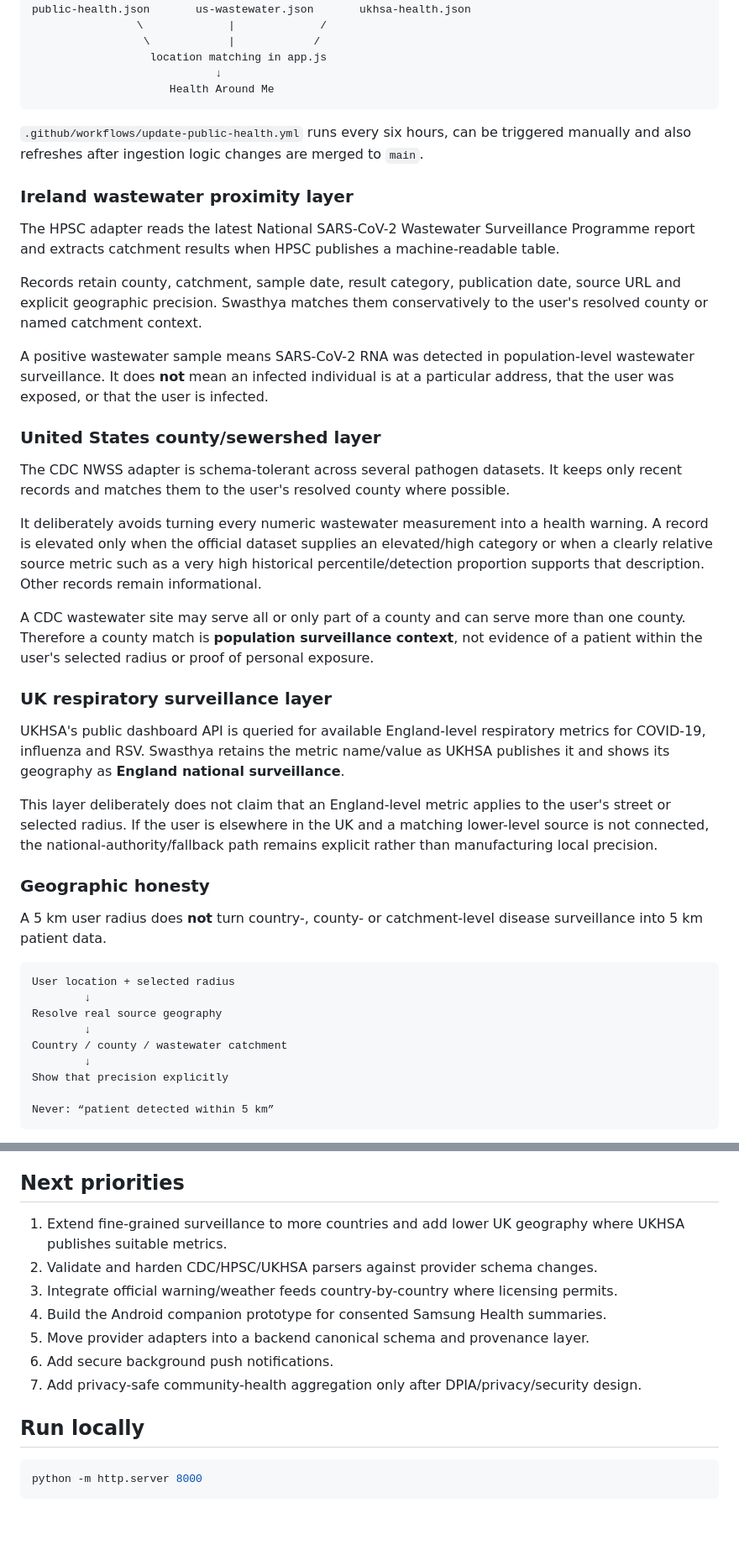
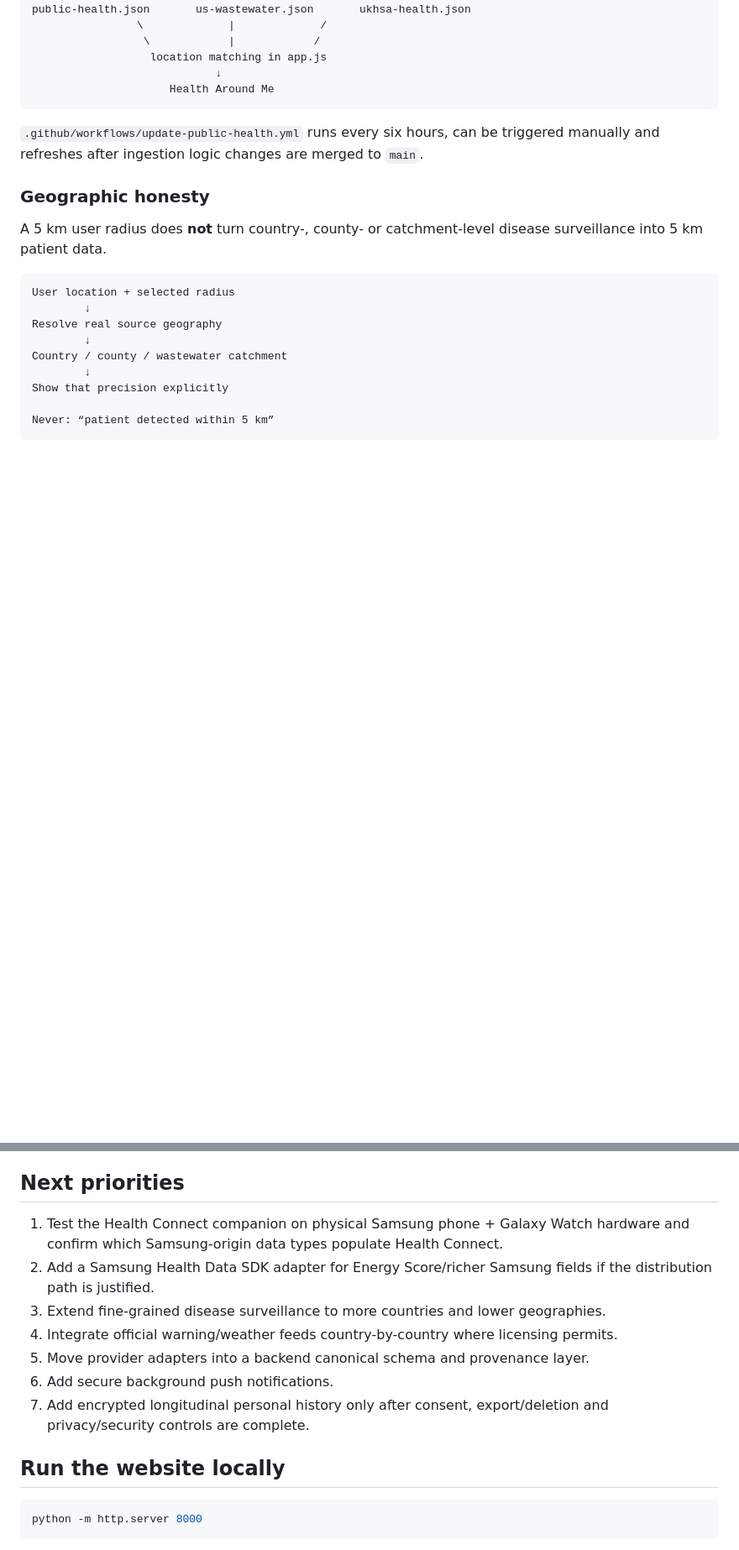
Before and after one commit to Utpal-Mishra/Swasthya, a Markdown page: README.md, 2 parts joined by grey strips. Shown at 84% size. GitHub-like rendering; blank space fills up the shorter version.

````diff
--- a/README.md
+++ b/README.md
@@ -62,29 +62,7 @@ public-health.json       us-wastewater.json       ukhsa-health.json
                      Health Around Me
 ```
 
-`.github/workflows/update-public-health.yml` runs every six hours, can be triggered manually and also refreshes after ingestion logic changes are merged to `main`.
-
-### Ireland wastewater proximity layer
-
-The HPSC adapter reads the latest National SARS-CoV-2 Wastewater Surveillance Programme report and extracts catchment results when HPSC publishes a machine-readable table.
-
-Records retain county, catchment, sample date, result category, publication date, source URL and explicit geographic precision. Swasthya matches them conservatively to the user's resolved county or named catchment context.
-
-A positive wastewater sample means SARS-CoV-2 RNA was detected in population-level wastewater surveillance. It does **not** mean an infected individual is at a particular address, that the user was exposed, or that the user is infected.
-
-### United States county/sewershed layer
-
-The CDC NWSS adapter is schema-tolerant across several pathogen datasets. It keeps only recent records and matches them to the user's resolved county where possible.
-
-It deliberately avoids turning every numeric wastewater measurement into a health warning. A record is elevated only when the official dataset supplies an elevated/high category or when a clearly relative source metric such as a very high historical percentile/detection proportion supports that description. Other records remain informational.
-
-A CDC wastewater site may serve all or only part of a county and can serve more than one county. Therefore a county match is **population surveillance context**, not evidence of a patient within the user's selected radius or proof of personal exposure.
-
-### UK respiratory surveillance layer
-
-UKHSA's public dashboard API is queried for available England-level respiratory metrics for COVID-19, influenza and RSV. Swasthya retains the metric name/value as UKHSA publishes it and shows its geography as **England national surveillance**.
-
-This layer deliberately does not claim that an England-level metric applies to the user's street or selected radius. If the user is elsewhere in the UK and a matching lower-level source is not connected, the national-authority/fallback path remains explicit rather than manufacturing local precision.
+`.github/workflows/update-public-health.yml` runs every six hours, can be triggered manually and refreshes after ingestion logic changes are merged to `main`.
 
 ### Geographic honesty
 
@@ -179,15 +179,15 @@ The current GitHub Pages version can show browser notifications while the page i
 
 ## Next priorities
 
-1. Extend fine-grained surveillance to more countries and add lower UK geography where UKHSA publishes suitable metrics.
-2. Validate and harden CDC/HPSC/UKHSA parsers against provider schema changes.
-3. Integrate official warning/weather feeds country-by-country where licensing permits.
-4. Build the Android companion prototype for consented Samsung Health summaries.
+1. Test the Health Connect companion on physical Samsung phone + Galaxy Watch hardware and confirm which Samsung-origin data types populate Health Connect.
+2. Add a Samsung Health Data SDK adapter for Energy Score/richer Samsung fields if the distribution path is justified.
+3. Extend fine-grained disease surveillance to more countries and lower geographies.
+4. Integrate official warning/weather feeds country-by-country where licensing permits.
 5. Move provider adapters into a backend canonical schema and provenance layer.
 6. Add secure background push notifications.
-7. Add privacy-safe community-health aggregation only after DPIA/privacy/security design.
+7. Add encrypted longitudinal personal history only after consent, export/deletion and privacy/security controls are complete.
 
-## Run locally
+## Run the website locally
 
 ```bash
 python -m http.server 8000
````
Also changed, not shown: other parts of README.md (+46 -24 lines).
